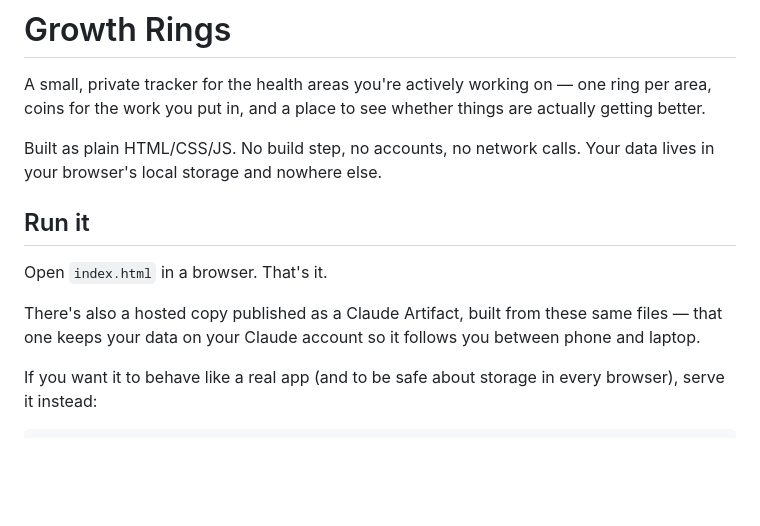
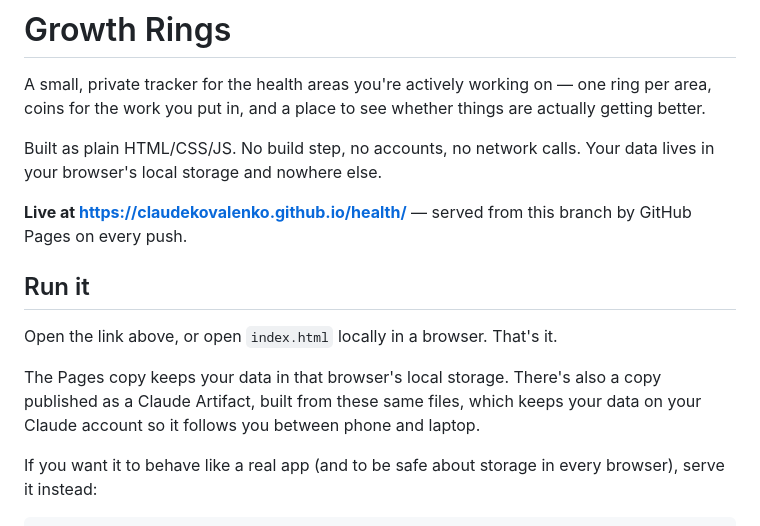
Before and after one commit to claudekovalenko/health, a Markdown page: README.md, the part around the change. Drawn GitHub-style; blank space fills up the shorter version.

Commit message:
Document the live Pages URL
Co-Authored-By: Claude Opus 5 <noreply@anthropic.com>
Claude-Session: https://claude.ai/code/session_0171ZBNb9vtLx1QMLFZho8rg

```diff
--- a/README.md
+++ b/README.md
@@ -7,13 +7,16 @@ are actually getting better.
 Built as plain HTML/CSS/JS. No build step, no accounts, no network calls. Your
 data lives in your browser's local storage and nowhere else.
 
+**Live at https://claudekovalenko.github.io/health/** — served from this branch
+by GitHub Pages on every push.
+
 ## Run it
 
-Open `index.html` in a browser. That's it.
+Open the link above, or open `index.html` locally in a browser. That's it.
 
-There's also a hosted copy published as a Claude Artifact, built from these same
-files — that one keeps your data on your Claude account so it follows you
-between phone and laptop.
+The Pages copy keeps your data in that browser's local storage. There's also a
+copy published as a Claude Artifact, built from these same files, which keeps
+your data on your Claude account so it follows you between phone and laptop.
 
 If you want it to behave like a real app (and to be safe about storage in every
 browser), serve it instead:
```
